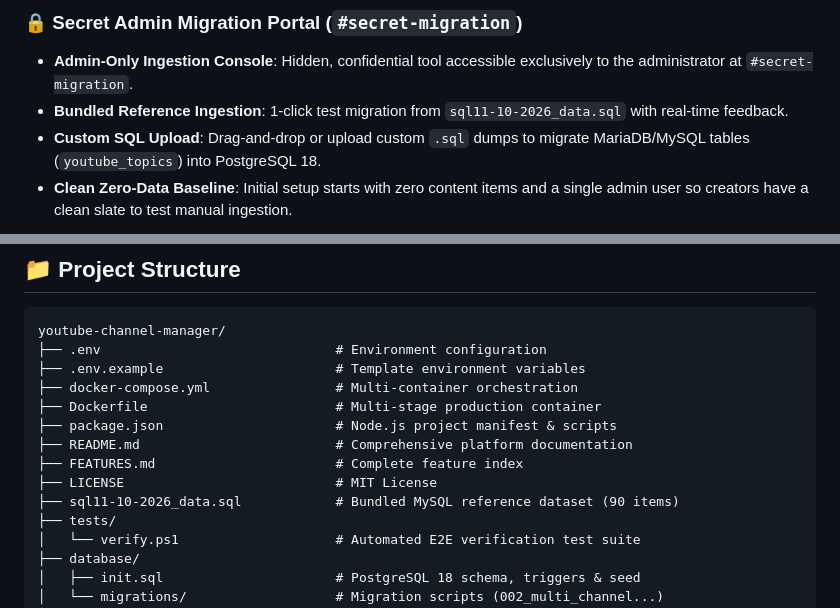
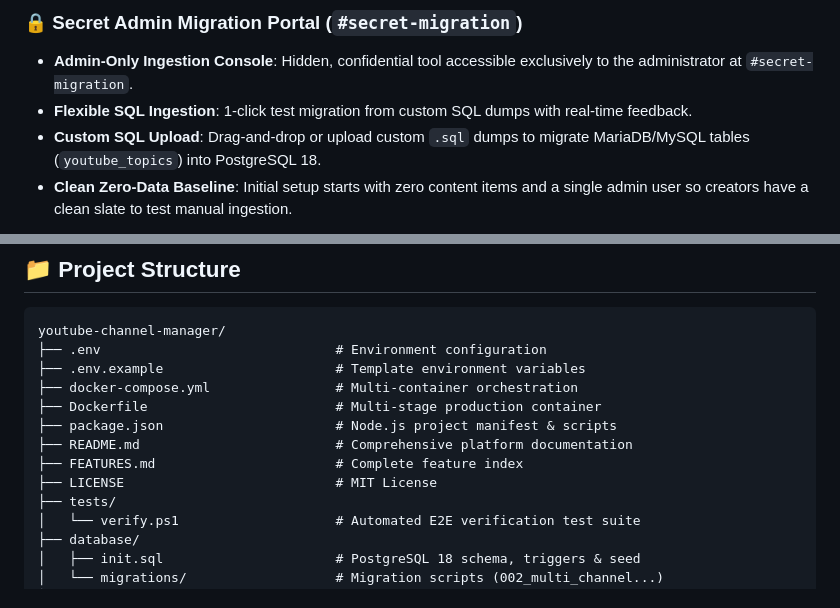
Before and after one commit to meibraransari/youtube-channel-manager, a Markdown page: README.md, 2 parts joined by grey strips. Drawn GitHub-style.

```diff
--- a/README.md
+++ b/README.md
@@ -71,7 +71,7 @@ Operating multi-channel networks and complex content production pipelines often
 
 ### 🔒 Secret Admin Migration Portal (`#secret-migration`)
 - **Admin-Only Ingestion Console**: Hidden, confidential tool accessible exclusively to the administrator at `#secret-migration`.
-- **Bundled Reference Ingestion**: 1-click test migration from `sql11-10-2026_data.sql` with real-time feedback.
+- **Flexible SQL Ingestion**: 1-click test migration from custom SQL dumps with real-time feedback.
 - **Custom SQL Upload**: Drag-and-drop or upload custom `.sql` dumps to migrate MariaDB/MySQL tables (`youtube_topics`) into PostgreSQL 18.
 - **Clean Zero-Data Baseline**: Initial setup starts with zero content items and a single admin user so creators have a clean slate to test manual ingestion.
 
@@ -221,7 +219,6 @@ youtube-channel-manager/
 ├── README.md                         # Comprehensive platform documentation
 ├── FEATURES.md                       # Complete feature index
 ├── LICENSE                           # MIT License
-├── sql11-10-2026_data.sql            # Bundled MySQL reference dataset (90 items)
 ├── tests/
 │   └── verify.ps1                    # Automated E2E verification test suite
 ├── database/
```
Also changed, not shown: other parts of README.md (+17 -19 lines), FEATURES.md (+1 -2 lines).
